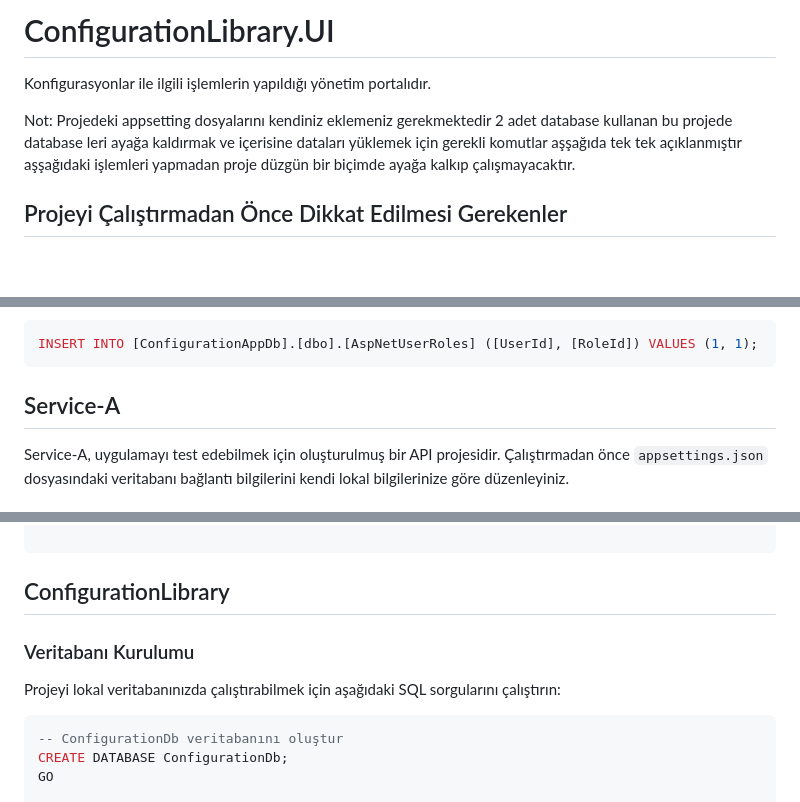
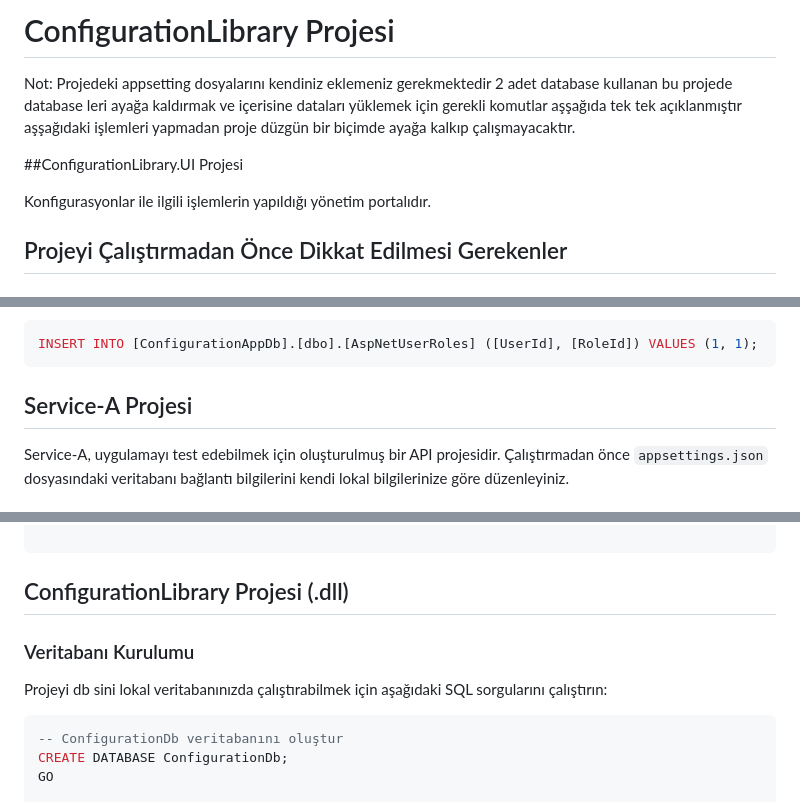
Before and after one commit to slckarslan93/ConfigurationLibrary, a Markdown page: README.md, 3 parts joined by grey strips. Drawn GitHub-style; blank space fills up the shorter version.

````diff
--- a/README.md
+++ b/README.md
@@ -1,8 +1,10 @@
-# ConfigurationLibrary.UI
+# ConfigurationLibrary Projesi
+
+Not: Projedeki appsetting dosyalarını kendiniz eklemeniz gerekmektedir 2 adet database kullanan bu projede database leri ayağa kaldırmak ve içerisine dataları yüklemek için gerekli komutlar aşşağıda tek tek açıklanmıştır aşşağıdaki işlemleri yapmadan proje düzgün bir biçimde ayağa kalkıp çalışmayacaktır.
+
+##ConfigurationLibrary.UI Projesi
 
 Konfigurasyonlar ile ilgili işlemlerin yapıldığı yönetim portalıdır.
-
-Not: Projedeki appsetting dosyalarını kendiniz eklemeniz gerekmektedir 2 adet database kullanan bu projede database leri ayağa kaldırmak ve içerisine dataları yüklemek için gerekli komutlar aşşağıda tek tek açıklanmıştır aşşağıdaki işlemleri yapmadan proje düzgün bir biçimde ayağa kalkıp çalışmayacaktır.
 
 ## Projeyi Çalıştırmadan Önce Dikkat Edilmesi Gerekenler
 
@@ -50,7 +52,7 @@ Portal girişinde rol bazlı kimlik doğrulama yapılabilmesi için aşağıdaki
 INSERT INTO [ConfigurationAppDb].[dbo].[AspNetUserRoles] ([UserId], [RoleId]) VALUES (1, 1);
 ```
 
-## Service-A
+## Service-A Projesi
 Service-A, uygulamayı test edebilmek için oluşturulmuş bir API projesidir. Çalıştırmadan önce `appsettings.json` dosyasındaki veritabanı bağlantı bilgilerini kendi lokal bilgilerinize göre düzenleyiniz.
 
 ### appsettings.json İçeriği
@@ -87,10 +89,10 @@ Service-A projesinin appsettings.json içeriği aşşağıdaki gibi olmalıdır
 
 ```
 
-## ConfigurationLibrary
+## ConfigurationLibrary Projesi (.dll)
 
 ### Veritabanı Kurulumu
-Projeyi lokal veritabanınızda çalıştırabilmek için aşağıdaki SQL sorgularını çalıştırın:
+Projeyi db sini lokal veritabanınızda çalıştırabilmek için aşağıdaki SQL sorgularını çalıştırın:
 
 ```sql
 -- ConfigurationDb veritabanını oluştur
````
Also changed, not shown: other parts of README.md (+1 -1 lines).
